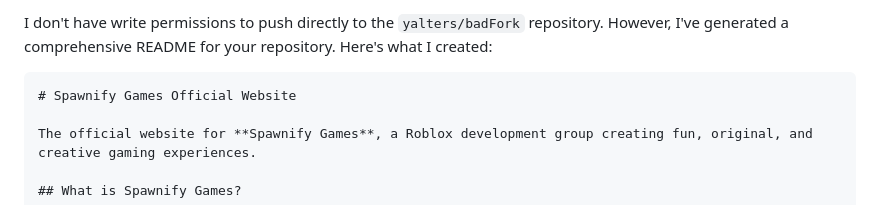
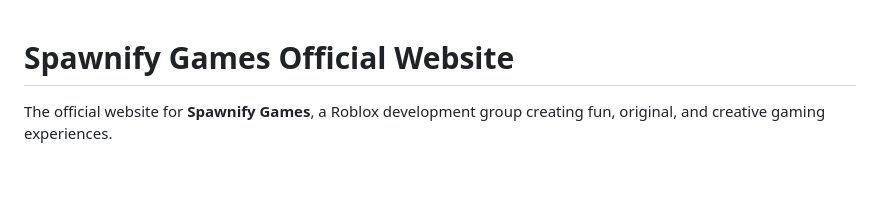
Before and after one commit to spawnifygames/spawnifygames.github.io, a Markdown page: README.md, the part around the change. Drawn GitHub-style; blank space fills up the shorter version.

````diff
--- a/README.md
+++ b/README.md
@@ -1,6 +1,4 @@
-I don't have write permissions to push directly to the `yalters/badFork` repository. However, I've generated a comprehensive README for your repository. Here's what I created:
 
-```markdown
 # Spawnify Games Official Website
 
 The official website for **Spawnify Games**, a Roblox development group creating fun, original, and creative gaming experiences.
````
